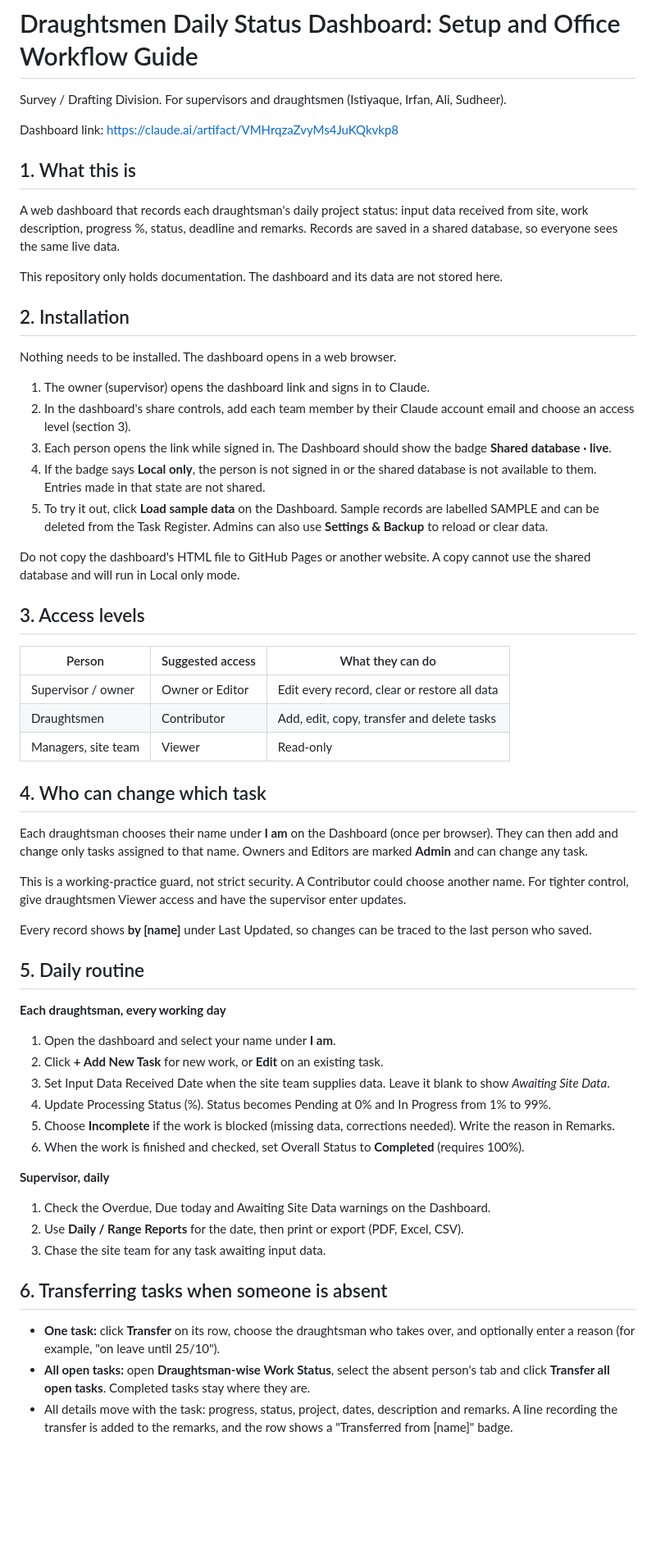
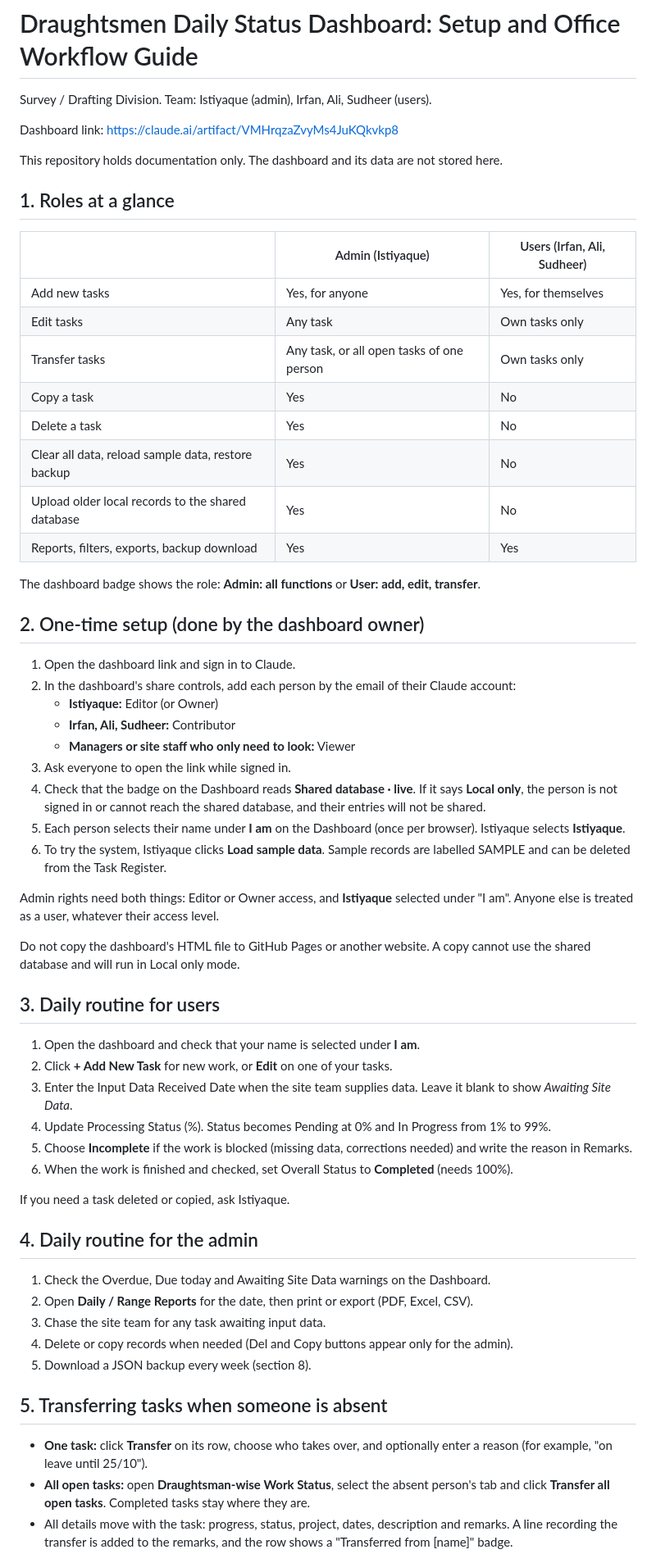
Before and after one commit to mohdstyq91-crypto/Jeel-Geomatics-Dashboard, a Markdown page: README.md, the part around one of its changes. Shown at 82% size. GitHub-like rendering; blank space fills up the shorter version.

Commit message:
Revise README for improved clarity and structure
Updated roles, installation instructions, daily routines, and troubleshooting sections for clarity and accuracy.

```diff
--- a/README.md
+++ b/README.md
@@ -1,62 +1,63 @@
 # Draughtsmen Daily Status Dashboard: Setup and Office Workflow Guide
 
-Survey / Drafting Division. For supervisors and draughtsmen (Istiyaque, Irfan, Ali, Sudheer).
+Survey / Drafting Division. Team: Istiyaque (admin), Irfan, Ali, Sudheer (users).
 
 Dashboard link: https://claude.ai/artifact/VMHrqzaZvyMs4JuKQkvkp8
 
-## 1. What this is
+This repository holds documentation only. The dashboard and its data are not stored here.
 
-A web dashboard that records each draughtsman's daily project status: input data received from site, work description, progress %, status, deadline and remarks. Records are saved in a shared database, so everyone sees the same live data.
+## 1. Roles at a glance
 
-This repository only holds documentation. The dashboard and its data are not stored here.
+| | Admin (Istiyaque) | Users (Irfan, Ali, Sudheer) |
+|---|---|---|
+| Add new tasks | Yes, for anyone | Yes, for themselves |
+| Edit tasks | Any task | Own tasks only |
+| Transfer tasks | Any task, or all open tasks of one person | Own tasks only |
+| Copy a task | Yes | No |
+| Delete a task | Yes | No |
+| Clear all data, reload sample data, restore backup | Yes | No |
+| Upload older local records to the shared database | Yes | No |
+| Reports, filters, exports, backup download | Yes | Yes |
 
-## 2. Installation
+The dashboard badge shows the role: **Admin: all functions** or **User: add, edit, transfer**.
 
-Nothing needs to be installed. The dashboard opens in a web browser.
+## 2. One-time setup (done by the dashboard owner)
 
-1. The owner (supervisor) opens the dashboard link and signs in to Claude.
-2. In the dashboard's share controls, add each team member by their Claude account email and choose an access level (section 3).
-3. Each person opens the link while signed in. The Dashboard should show the badge **Shared database · live**.
-4. If the badge says **Local only**, the person is not signed in or the shared database is not available to them. Entries made in that state are not shared.
-5. To try it out, click **Load sample data** on the Dashboard. Sample records are labelled SAMPLE and can be deleted from the Task Register. Admins can also use **Settings & Backup** to reload or clear data.
+1. Open the dashboard link and sign in to Claude.
+2. In the dashboard's share controls, add each person by the email of their Claude account:
+   - **Istiyaque:** Editor (or Owner)
+   - **Irfan, Ali, Sudheer:** Contributor
+   - **Managers or site staff who only need to look:** Viewer
+3. Ask everyone to open the link while signed in.
+4. Check that the badge on the Dashboard reads **Shared database · live**. If it says **Local only**, the person is not signed in or cannot reach the shared database, and their entries will not be shared.
+5. Each person selects their name under **I am** on the Dashboard (once per browser). Istiyaque selects **Istiyaque**.
+6. To try the system, Istiyaque clicks **Load sample data**. Sample records are labelled SAMPLE and can be deleted from the Task Register.
+
+Admin rights need both things: Editor or Owner access, and **Istiyaque** selected under "I am". Anyone else is treated as a user, whatever their access level.
 
 Do not copy the dashboard's HTML file to GitHub Pages or another website. A copy cannot use the shared database and will run in Local only mode.
 
-## 3. Access levels
+## 3. Daily routine for users
 
-| Person | Suggested access | What they can do |
-|---|---|---|
-| Supervisor / owner | Owner or Editor | Edit every record, clear or restore all data |
-| Draughtsmen | Contributor | Add, edit, copy, transfer and delete tasks |
-| Managers, site team | Viewer | Read-only |
+1. Open the dashboard and check that your name is selected under **I am**.
+2. Click **+ Add New Task** for new work, or **Edit** on one of your tasks.
+3. Enter the Input Data Received Date when the site team supplies data. Leave it blank to show *Awaiting Site Data*.
+4. Update Processing Status (%). Status becomes Pending at 0% and In Progress from 1% to 99%.
+5. Choose **Incomplete** if the work is blocked (missing data, corrections needed) and write the reason in Remarks.
+6. When the work is finished and checked, set Overall Status to **Completed** (needs 100%).
 
-## 4. Who can change which task
+If you need a task deleted or copied, ask Istiyaque.
 
-Each draughtsman chooses their name under **I am** on the Dashboard (once per browser). They can then add and change only tasks assigned to that name. Owners and Editors are marked **Admin** and can change any task.
-
-This is a working-practice guard, not strict security. A Contributor could choose another name. For tighter control, give draughtsmen Viewer access and have the supervisor enter updates.
-
-Every record shows **by [name]** under Last Updated, so changes can be traced to the last person who saved.
-
-## 5. Daily routine
-
-**Each draughtsman, every working day**
-
-1. Open the dashboard and select your name under **I am**.
-2. Click **+ Add New Task** for new work, or **Edit** on an existing task.
-3. Set Input Data Received Date when the site team supplies data. Leave it blank to show *Awaiting Site Data*.
-4. Update Processing Status (%). Status becomes Pending at 0% and In Progress from 1% to 99%.
-5. Choose **Incomplete** if the work is blocked (missing data, corrections needed). Write the reason in Remarks.
-6. When the work is finished and checked, set Overall Status to **Completed** (requires 100%).
-
-**Supervisor, daily**
+## 4. Daily routine for the admin
 
 1. Check the Overdue, Due today and Awaiting Site Data warnings on the Dashboard.
-2. Use **Daily / Range Reports** for the date, then print or export (PDF, Excel, CSV).
+2. Open **Daily / Range Reports** for the date, then print or export (PDF, Excel, CSV).
 3. Chase the site team for any task awaiting input data.
+4. Delete or copy records when needed (Del and Copy buttons appear only for the admin).
+5. Download a JSON backup every week (section 8).
 
-## 6. Transferring tasks when someone is absent
+## 5. Transferring tasks when someone is absent
 
-- **One task:** click **Transfer** on its row, choose the draughtsman who takes over, and optionally enter a reason (for example, "on leave until 25/10").
+- **One task:** click **Transfer** on its row, choose who takes over, and optionally enter a reason (for example, "on leave until 25/10").
 - **All open tasks:** open **Draughtsman-wise Work Status**, select the absent person's tab and click **Transfer all open tasks**. Completed tasks stay where they are.
 - All details move with the task: progress, status, project, dates, description and remarks. A line recording the transfer is added to the remarks, and the row shows a "Transferred from [name]" badge.
```
Also changed, not shown: other parts of README.md (+19 -14 lines).
